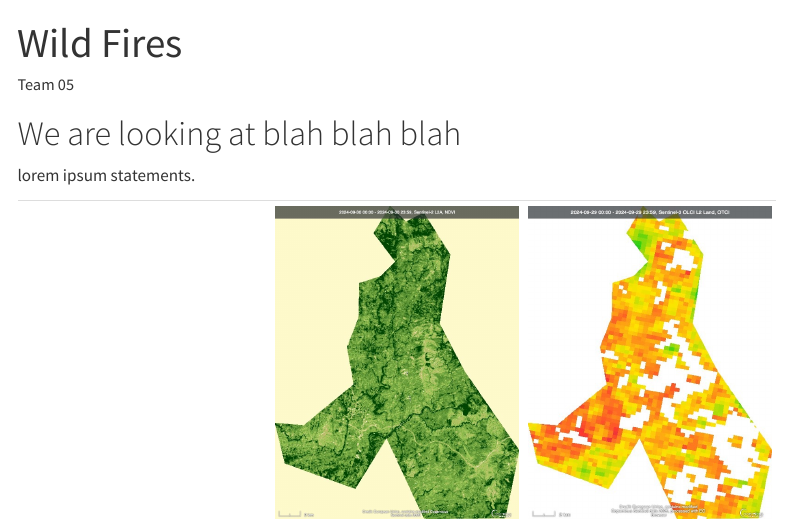
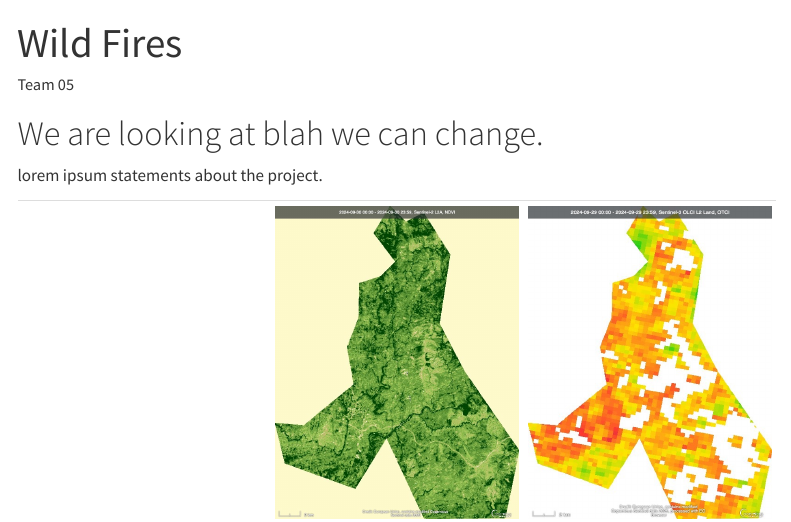
Before and after one commit to joseph-data/Team05, a Quarto document (index.qmd): the page in a window 1100 px wide, from its top. Rendered offline with R 4.5, knitr and Pandoc in place of Quarto, with nearby package versions; menus at the side of the page are left out.

Commit message:
little change on the tabs

```diff
--- a/_quarto.yml
+++ b/_quarto.yml
@@ -6,9 +6,9 @@ website:
   navbar:
     left:
       - href: index.qmd
-        text: Title
-      - href: about.qmd
-        text: Title2
+        text: " "
+      # - href: about.qmd
+      #   text: Title2
 
 format:
   html:
--- a/index.qmd
+++ b/index.qmd
@@ -4,12 +4,12 @@ author: "Team 05"
 format: html
 ---
 
-# We are looking at blah blah blah
+# We are looking at blah we can change.
 
-lorem ipsum statements.
+lorem ipsum statements about the project.
 
 |  |  |  |
-|----|----|----|
+|------------------------|------------------------|------------------------|
 |  | ![](photo/After/2024-09-30-00_00_2024-09-30-23_59_Sentinel-2_L2A_NDVI.jpg) | ![](photo/After/2024-09-29-00_00_2024-09-29-23_59_Sentinel-3_OLCI_L2_Land_OTCI.jpg) |
 |  | ![](photo/b4/2024-09-03-00_00_2024-09-03-23_59_Sentinel-2_L2A_NDVI.jpg) | ![](photo/b4/2024-09-12-00_00_2024-09-12-23_59_Sentinel-3_OLCI_L2_Land_Custom_script.jpg) |
 |  | here is the ratio | another ratio 3 |
```
Also changed, not shown: images/clipboard-1493249425.jpeg (added), 3 other files.
